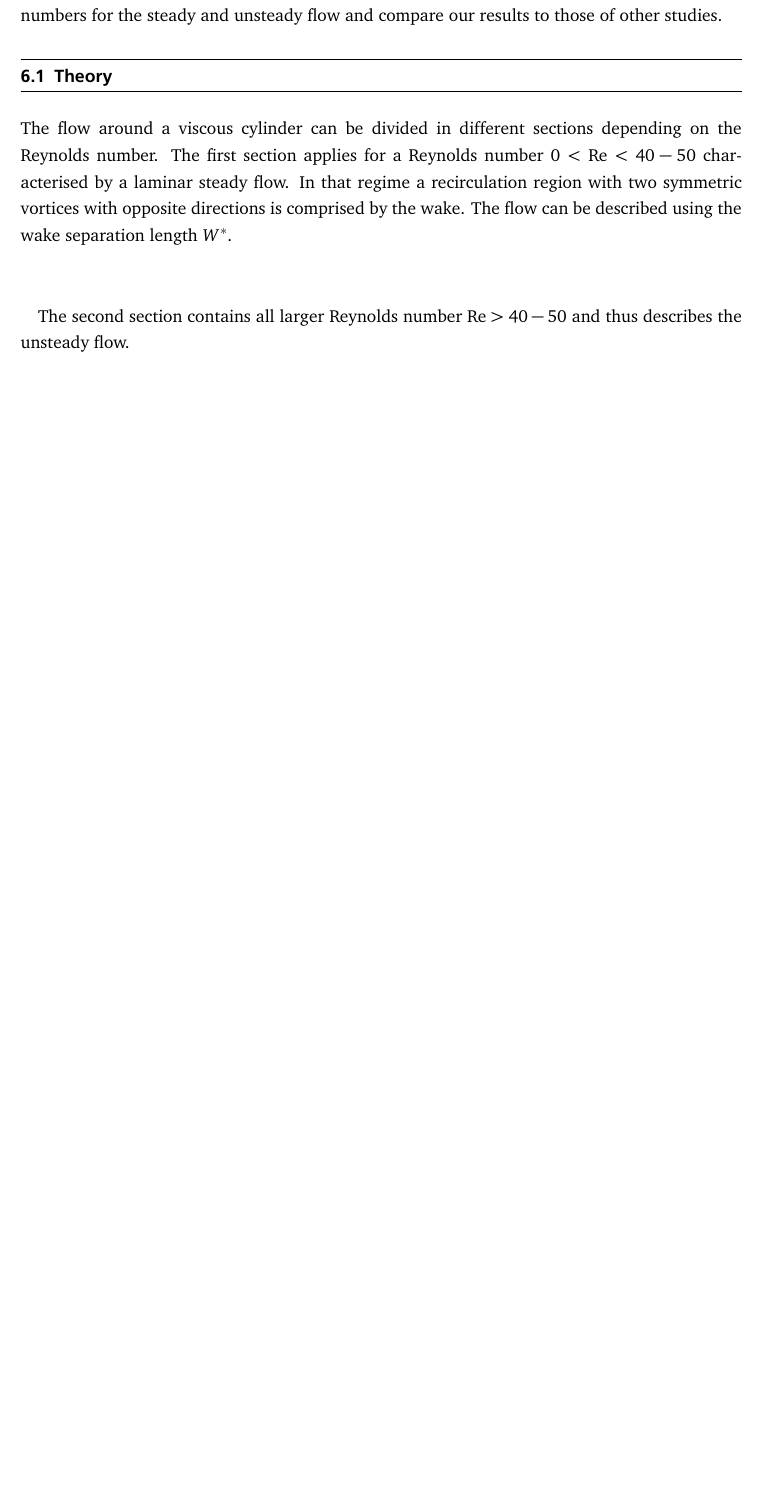
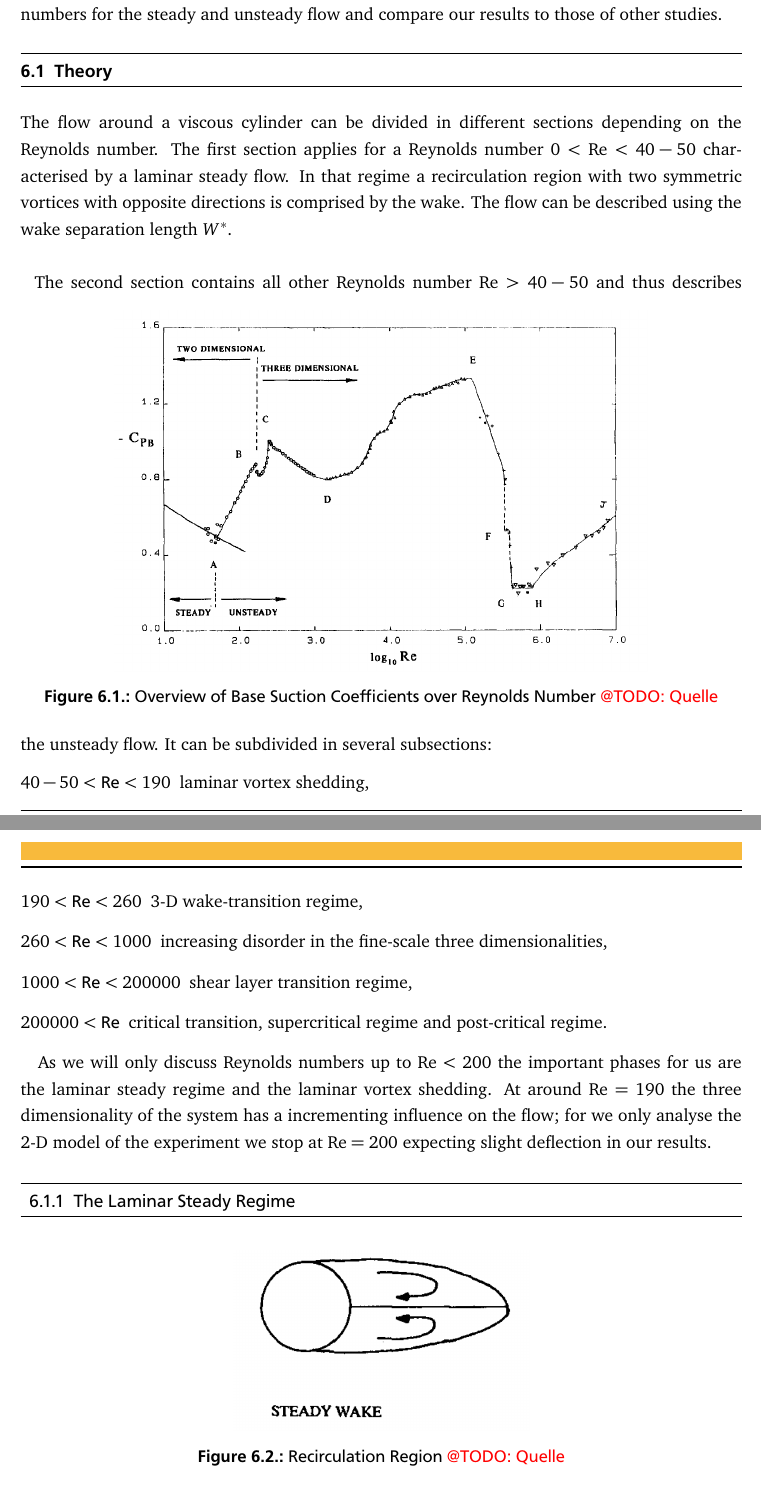
Before and after one commit to staengelgemuese/test, a LaTeX thesis (Vorlage/Vorlage.tex, which reads Vorlage/parts/viscouscylinder.tex): part of page 24 of 35 before the commit and two parts of pages 24 and 25 of 35 after it, the two joined at a grey line, cut so that both start at the same text, the shorter picture padded with empty space. The pictures show the PDF file Vorlage/Vorlage.pdf that the author committed with the source.

Commit message:
viscous cylinder weiter mit bildchen

```diff
--- a/Vorlage/parts/viscouscylinder.tex
+++ b/Vorlage/parts/viscouscylinder.tex
@@ -3,8 +3,39 @@
 
 \section{Theory}
 	The flow around a viscous cylinder can be divided in different sections depending on the Reynolds number. The first section applies for a Reynolds number $0 < \text{Re} < 40-50$ characterised by a laminar steady flow. In that regime a recirculation region with two symmetric vortices with opposite directions is comprised by the wake. The flow can be described using the wake separation length $W^*$.\\\\
+	\begin{figure}[htp]
+		\centering
+		\includegraphics[height=8cm]{overviewCylinderReynolds_Williamson.PNG}
+		\caption{Overview of Base Suction Coefficients over Reynolds Number \todo{Quelle}}
+		\label{fig:overview}
+	\end{figure}
+	The second section contains all other Reynolds number $\text{Re}> 40-50$ and thus describes the unsteady flow. It can be subdivided in several subsections:
+	\begin{description}
+		\item[$40-50 < \text{Re} < 190$] laminar vortex shedding,
+		\item[$190 < \text{Re} < 260$] 3-D wake-transition regime,
+		\item[$260 < \text{Re} < 1000$] increasing disorder in the fine-scale three dimensionalities,
+		\item[$1000 < \text{Re} < 200000$] shear layer transition regime,
+		\item[$200000 < \text{Re}$] critical transition, supercritical regime and post-critical regime.
+	\end{description}
 
-	The second section contains all larger Reynolds number $\text{Re}> 40-50$ and thus describes the unsteady flow.
+	As we will only discuss Reynolds numbers up to $\text{Re} < 200$ the important phases for us are the laminar steady regime and the laminar vortex shedding. At around $\text{Re} = 190$ the three dimensionality of the system has a incrementing influence on the flow; for we only analyse the 2-D model of the experiment we stop at $\text{Re} = 200$ expecting slight deflection in our results.
+
+	\subsection{The Laminar Steady Regime}
+
+		\begin{figure}[htp]
+			\centering
+			\includegraphics[height=4cm]{steadyFlow_Williamson.PNG}
+			\caption{Recirculation Region \todo{Quelle}}
+			\label{fig:steady}
+		\end{figure}
+	\subsection{Laminar Vortex Shedding}
+
+		\begin{figure}[htp]
+			\centering
+			\includegraphics[height=4cm]{unsteady_Williamson.PNG}
+			\caption{Karmán Vortex Street \todo{Quelle}}
+			\label{fig:unsteady}
+		\end{figure}
 
 \section{Simulations}
 	In this section we will compare the lift and drag coefficients at different Reynolds numbers and mesh sizes at a constant agglomeration threshold of $0.3$ and a polynomial degree of $1$.
```
Also changed, not shown: Vorlage/body.tex (+0 -1 lines), Vorlage/Vorlage.pdf, Vorlage/img/overviewCylinderReynolds_Williamson.PNG (added), Vorlage/img/steadyFlow_Williamson.PNG (added), Vorlage/img/unsteady_Williamson.PNG (added), 13 other files.
